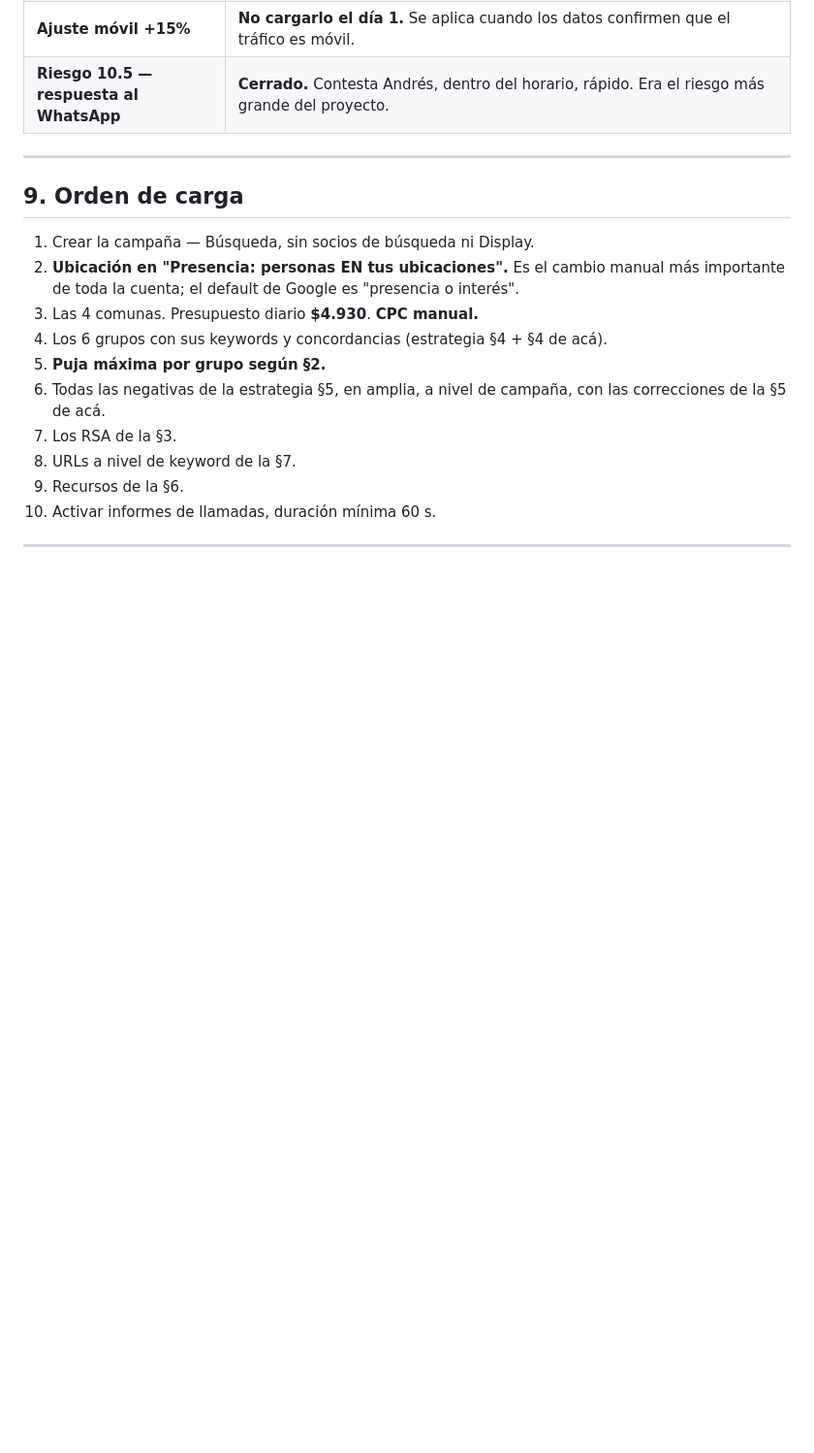
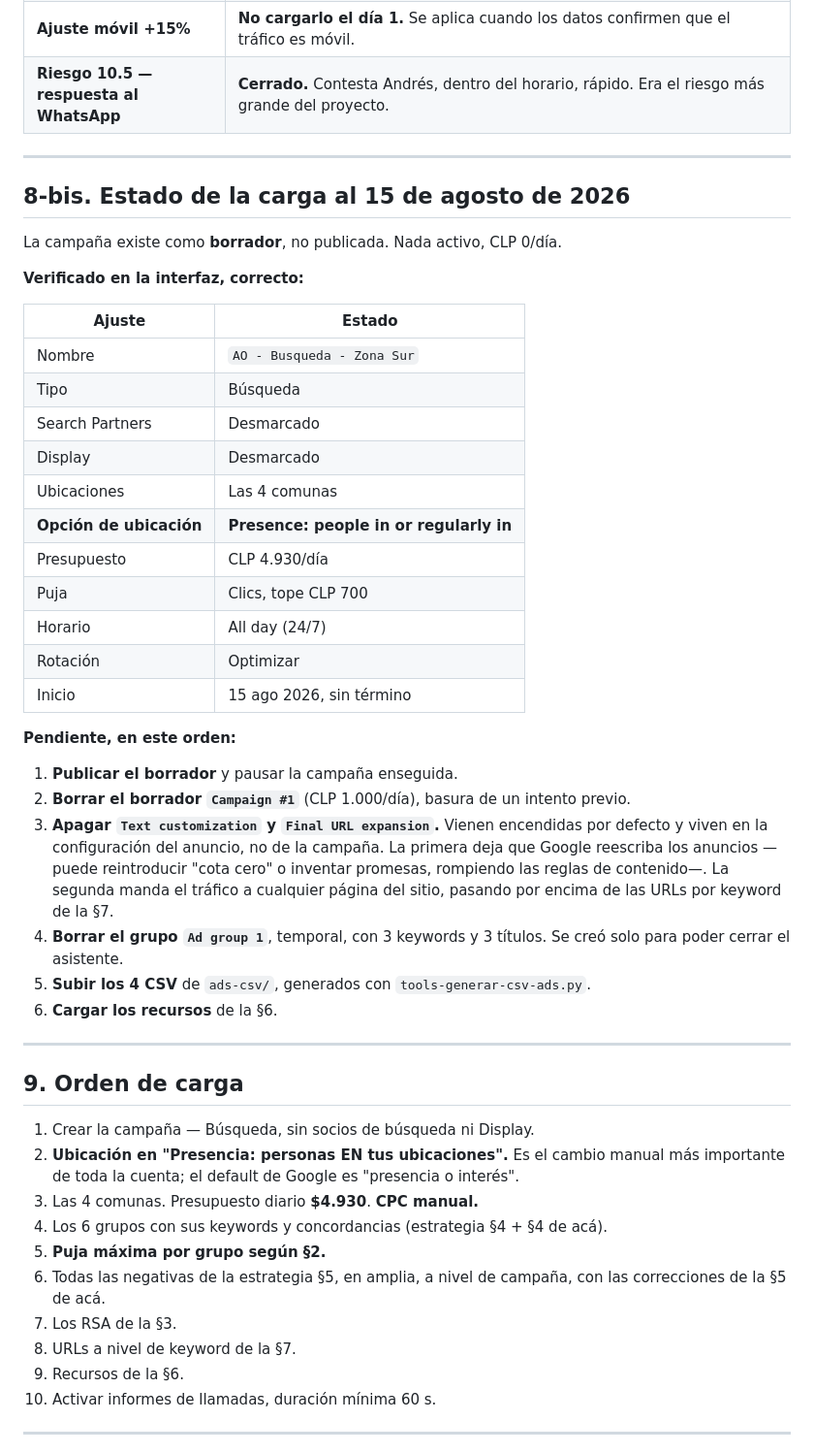
Before and after one commit to cristiansanchez1003-blip/AOconstrucciones, a Markdown page: PLAN-CAMPANA.md, the part around one of its changes. Shown at 97% size. GitHub-like rendering; blank space fills up the shorter version.

```diff
--- a/PLAN-CAMPANA.md
+++ b/PLAN-CAMPANA.md
@@ -470,6 +491,43 @@ por comuna, que es lo que la estrategia §6 dice explícitamente que no hay que
 
 ---
 
+## 8-bis. Estado de la carga al 15 de agosto de 2026
+
+La campaña existe como **borrador**, no publicada. Nada activo, CLP 0/día.
+
+**Verificado en la interfaz, correcto:**
+
+| Ajuste | Estado |
+|---|---|
+| Nombre | `AO - Busqueda - Zona Sur` |
+| Tipo | Búsqueda |
+| Search Partners | Desmarcado |
+| Display | Desmarcado |
+| Ubicaciones | Las 4 comunas |
+| **Opción de ubicación** | **Presence: people in or regularly in** |
+| Presupuesto | CLP 4.930/día |
+| Puja | Clics, tope CLP 700 |
+| Horario | All day (24/7) |
+| Rotación | Optimizar |
+| Inicio | 15 ago 2026, sin término |
+
+**Pendiente, en este orden:**
+
+1. **Publicar el borrador** y pausar la campaña enseguida.
+2. **Borrar el borrador `Campaign #1`** (CLP 1.000/día), basura de un intento previo.
+3. **Apagar `Text customization` y `Final URL expansion`.** Vienen encendidas por
+   defecto y viven en la configuración del anuncio, no de la campaña. La primera
+   deja que Google reescriba los anuncios —puede reintroducir "cota cero" o
+   inventar promesas, rompiendo las reglas de contenido—. La segunda manda el
+   tráfico a cualquier página del sitio, pasando por encima de las URLs por
+   keyword de la §7.
+4. **Borrar el grupo `Ad group 1`**, temporal, con 3 keywords y 3 títulos. Se creó
+   solo para poder cerrar el asistente.
+5. **Subir los 4 CSV** de `ads-csv/`, generados con `tools-generar-csv-ads.py`.
+6. **Cargar los recursos** de la §6.
+
+---
+
 ## 9. Orden de carga
 
 1. Crear la campaña — Búsqueda, sin socios de búsqueda ni Display.
```
Also changed, not shown: other parts of PLAN-CAMPANA.md (+57 -36 lines).
